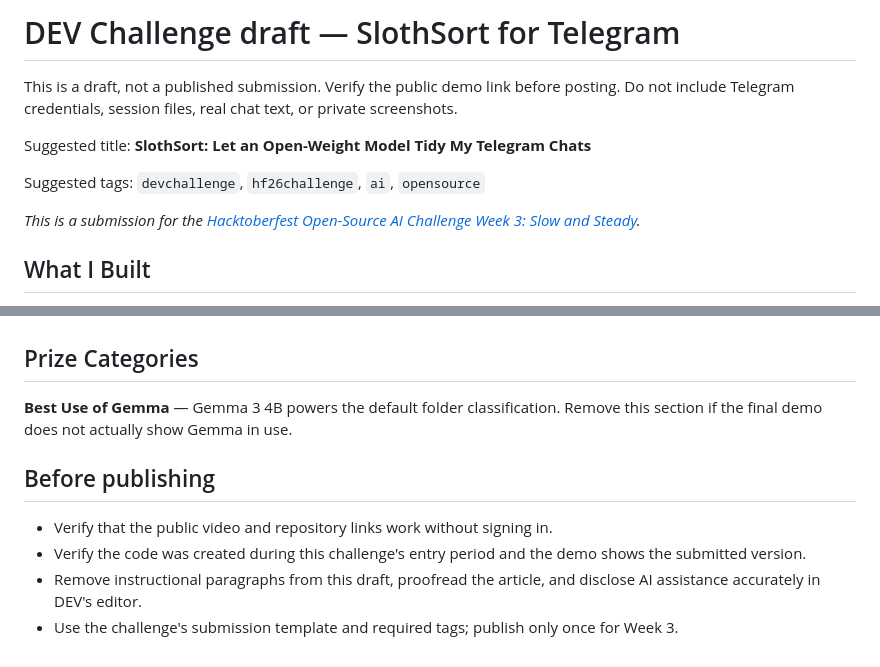
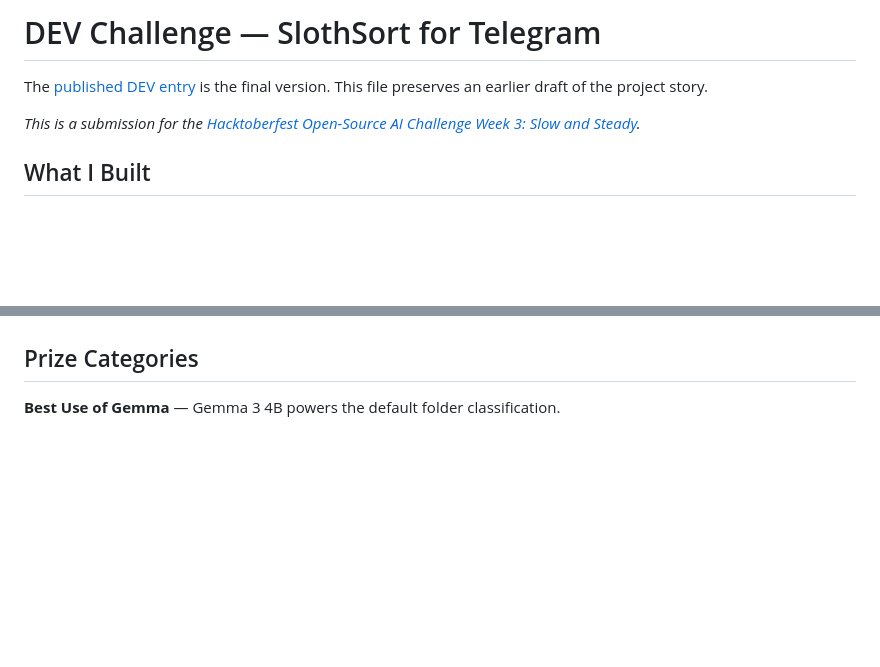
Before and after one commit to zSnowww/slothsort, a Markdown page: SUBMISSION.md, 2 parts joined by grey strips. Drawn GitHub-style; blank space fills up the shorter version.

```diff
--- a/SUBMISSION.md
+++ b/SUBMISSION.md
@@ -1,10 +1,6 @@
-# DEV Challenge draft — SlothSort for Telegram
+# DEV Challenge — SlothSort for Telegram
 
-This is a draft, not a published submission. Verify the public demo link before posting. Do not include Telegram credentials, session files, real chat text, or private screenshots.
-
-Suggested title: **SlothSort: Let an Open-Weight Model Tidy My Telegram Chats**
-
-Suggested tags: `devchallenge`, `hf26challenge`, `ai`, `opensource`
+The [published DEV entry](https://dev.to/zsnowww/slothsort-gemma-proposes-telegram-folders-i-approve-the-changes-229k) is the final version. This file preserves an earlier draft of the project story.
 
 *This is a submission for the [Hacktoberfest Open-Source AI Challenge Week 3: Slow and Steady](https://dev.to/challenges/hacktoberfest-week3-2026-10-19).*
 
@@ -48,11 +44,4 @@ Gemma and Ollama let the default classification flow run on my own machine inste
 
 ## Prize Categories
 
-**Best Use of Gemma** — Gemma 3 4B powers the default folder classification. Remove this section if the final demo does not actually show Gemma in use.
-
-## Before publishing
-
-- Verify that the public video and repository links work without signing in.
-- Verify the code was created during this challenge's entry period and the demo shows the submitted version.
-- Remove instructional paragraphs from this draft, proofread the article, and disclose AI assistance accurately in DEV's editor.
-- Use the challenge's submission template and required tags; publish only once for Week 3.
+**Best Use of Gemma** — Gemma 3 4B powers the default folder classification.
```
Also changed, not shown: README.md (+3 -3 lines).
